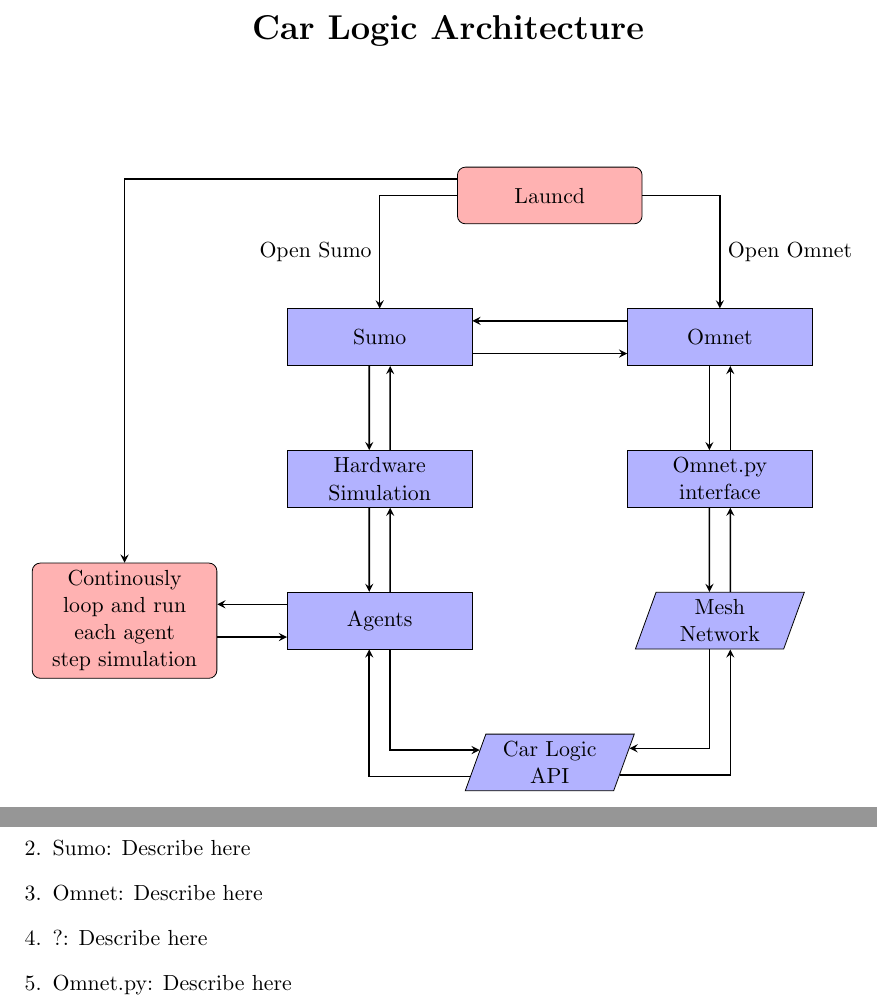
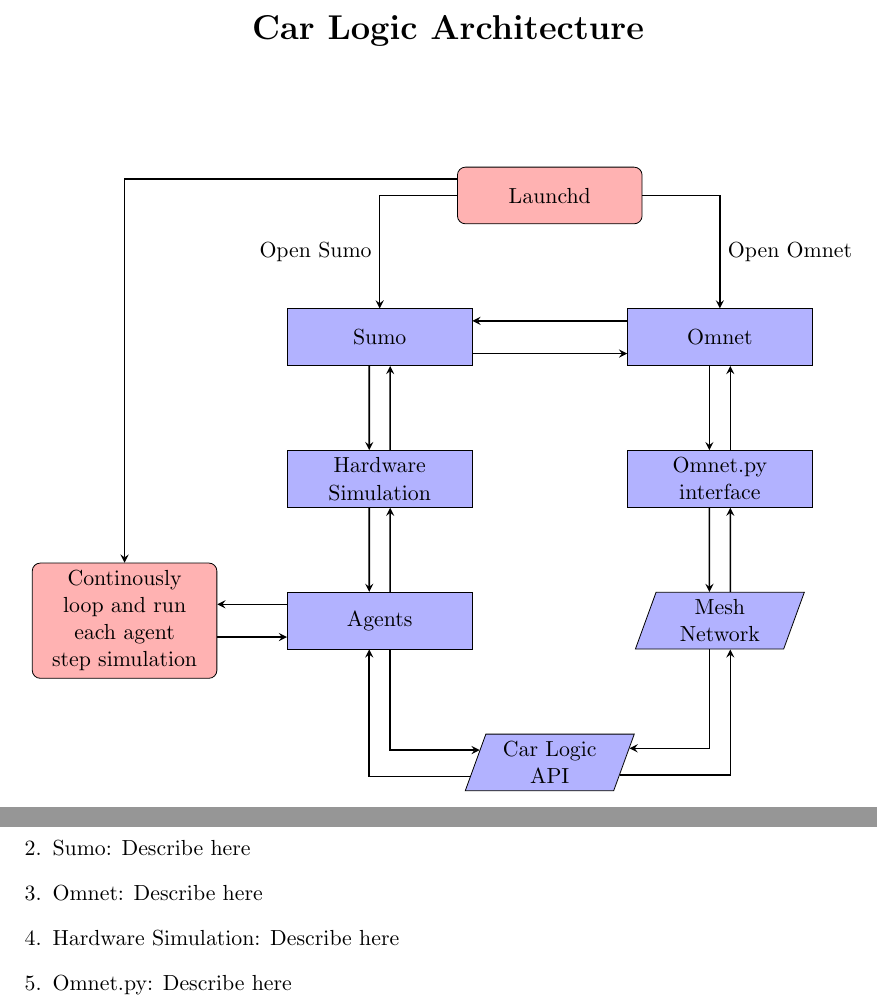
Before and after one commit to burtonwilliamt/carlogicapi, a LaTeX document (CARLOGIC DRAWING/TEX.tex): two parts of the page, joined at a grey line, cut so that both start at the same text. Compiled offline with pdfLaTeX.

Commit message:
spelling fix

```diff
--- a/CARLOGIC DRAWING/TEX.tex
+++ b/CARLOGIC DRAWING/TEX.tex
@@ -35,7 +35,7 @@
 
 % Launch script
 
-	\node (launchd) [startstop, xshift=1cm] {Launcd};
+	\node (launchd) [startstop, xshift=1cm] {Launchd};
 
 
 % Simulations
@@ -121,9 +121,7 @@
 		\item Launchd: Describe here
 		\item Sumo: Describe here
 		\item Omnet: Describe here
-		\item ?: Describe here
+		\item Hardware Simulation: Describe here
 		\item Omnet.py: Describe here
-
-
 	\end{enumerate}
 \end{document}
```
Also changed, not shown: CARLOGIC DRAWING/Drawing.pdf (deleted), CARLOGIC DRAWING/TEX.pdf, 3 other files.
